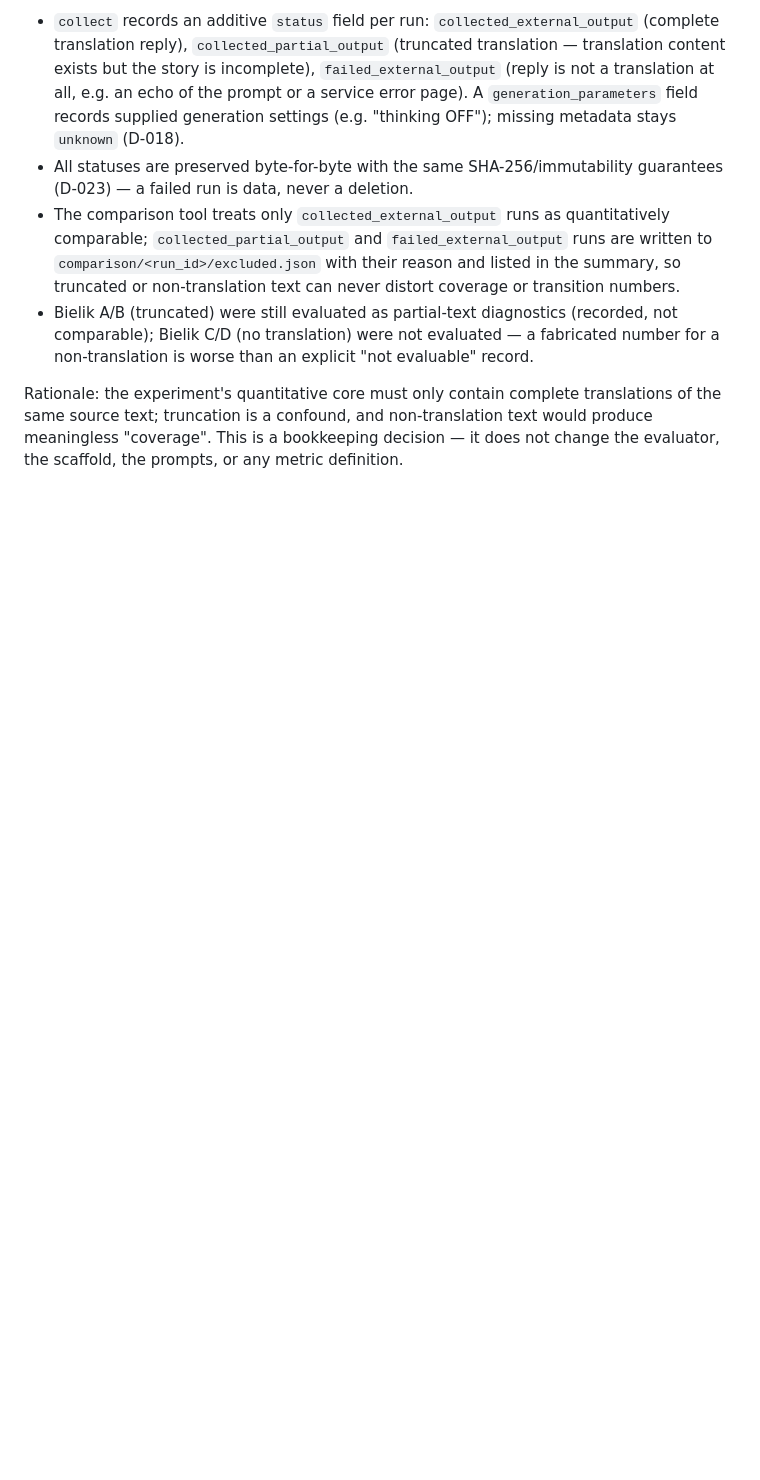
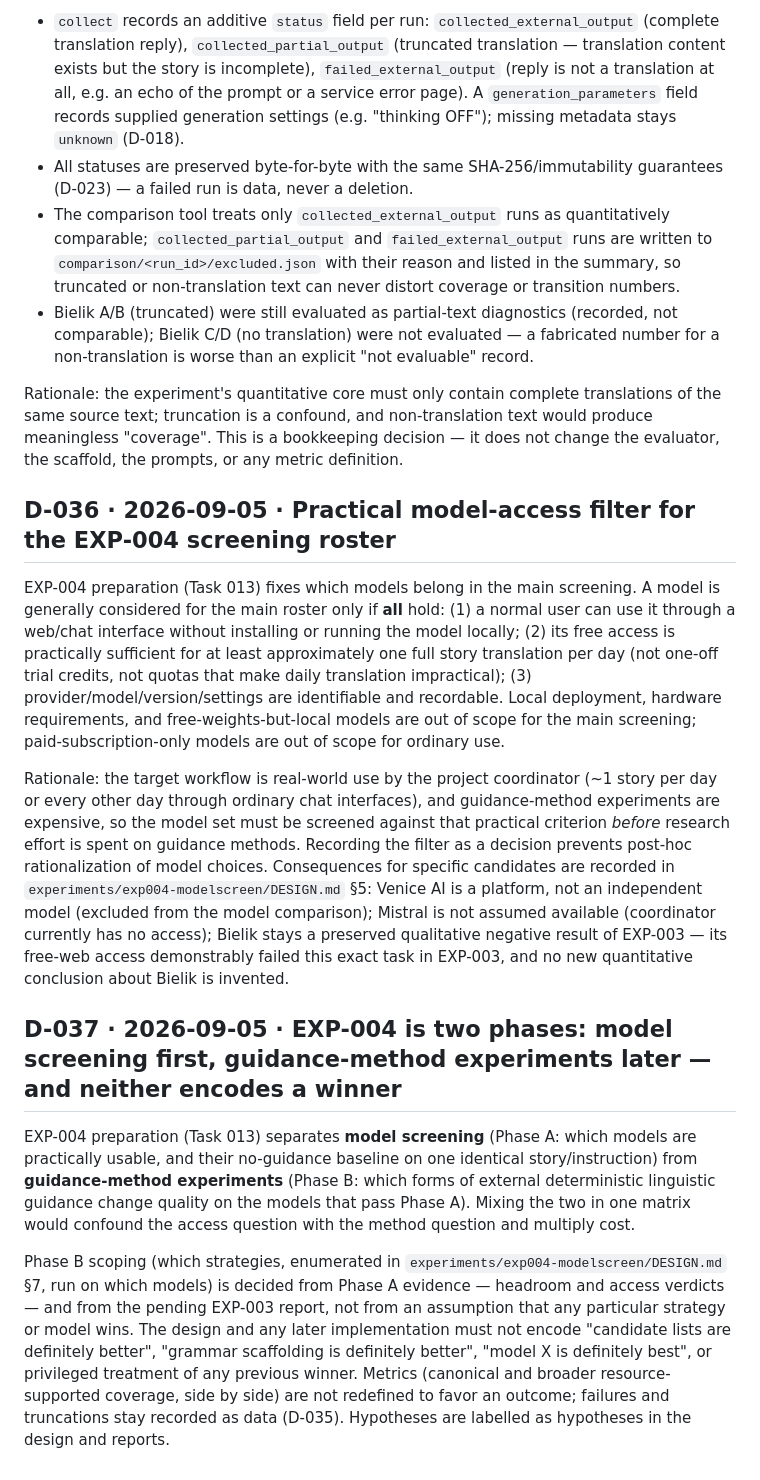
Before and after one commit to KuuuGR/isv-llm-lab, a Markdown page: docs/DECISIONS.md, the part around the change. Drawn GitHub-style; blank space fills up the shorter version.

Commit message:
Task 013: D-036 practical model-access filter; D-037 EXP-004 two-phase split with no encoded winner
Co-authored-by: Cursor <cursoragent@cursor.com>

```diff
--- a/docs/DECISIONS.md
+++ b/docs/DECISIONS.md
@@ -621,3 +621,49 @@ translations of the same source text; truncation is a confound, and
 non-translation text would produce meaningless "coverage". This is a
 bookkeeping decision — it does not change the evaluator, the scaffold, the
 prompts, or any metric definition.
+
+## D-036 · 2026-09-05 · Practical model-access filter for the EXP-004 screening roster
+
+EXP-004 preparation (Task 013) fixes which models belong in the main
+screening. A model is generally considered for the main roster only if **all**
+hold: (1) a normal user can use it through a web/chat interface without
+installing or running the model locally; (2) its free access is practically
+sufficient for at least approximately one full story translation per day (not
+one-off trial credits, not quotas that make daily translation impractical);
+(3) provider/model/version/settings are identifiable and recordable. Local
+deployment, hardware requirements, and free-weights-but-local models are out
+of scope for the main screening; paid-subscription-only models are out of
+scope for ordinary use.
+
+Rationale: the target workflow is real-world use by the project coordinator
+(~1 story per day or every other day through ordinary chat interfaces), and
+guidance-method experiments are expensive, so the model set must be screened
+against that practical criterion *before* research effort is spent on
+guidance methods. Recording the filter as a decision prevents post-hoc
+rationalization of model choices. Consequences for specific candidates are
+recorded in `experiments/exp004-modelscreen/DESIGN.md` §5: Venice AI is a
+platform, not an independent model (excluded from the model comparison);
+Mistral is not assumed available (coordinator currently has no access);
+Bielik stays a preserved qualitative negative result of EXP-003 — its free-web
+access demonstrably failed this exact task in EXP-003, and no new quantitative
+conclusion about Bielik is invented.
+
+## D-037 · 2026-09-05 · EXP-004 is two phases: model screening first, guidance-method experiments later — and neither encodes a winner
+
+EXP-004 preparation (Task 013) separates **model screening** (Phase A: which
+models are practically usable, and their no-guidance baseline on one identical
+story/instruction) from **guidance-method experiments** (Phase B: which forms
+of external deterministic linguistic guidance change quality on the models
+that pass Phase A). Mixing the two in one matrix would confound the access
+question with the method question and multiply cost.
+
+Phase B scoping (which strategies, enumerated in
+`experiments/exp004-modelscreen/DESIGN.md` §7, run on which models) is decided
+from Phase A evidence — headroom and access verdicts — and from the pending
+EXP-003 report, not from an assumption that any particular strategy or model
+wins. The design and any later implementation must not encode "candidate lists
+are definitely better", "grammar scaffolding is definitely better", "model X
+is definitely best", or privileged treatment of any previous winner. Metrics
+(canonical and broader resource-supported coverage, side by side) are not
+redefined to favor an outcome; failures and truncations stay recorded as data
+(D-035). Hypotheses are labelled as hypotheses in the design and reports.
```
